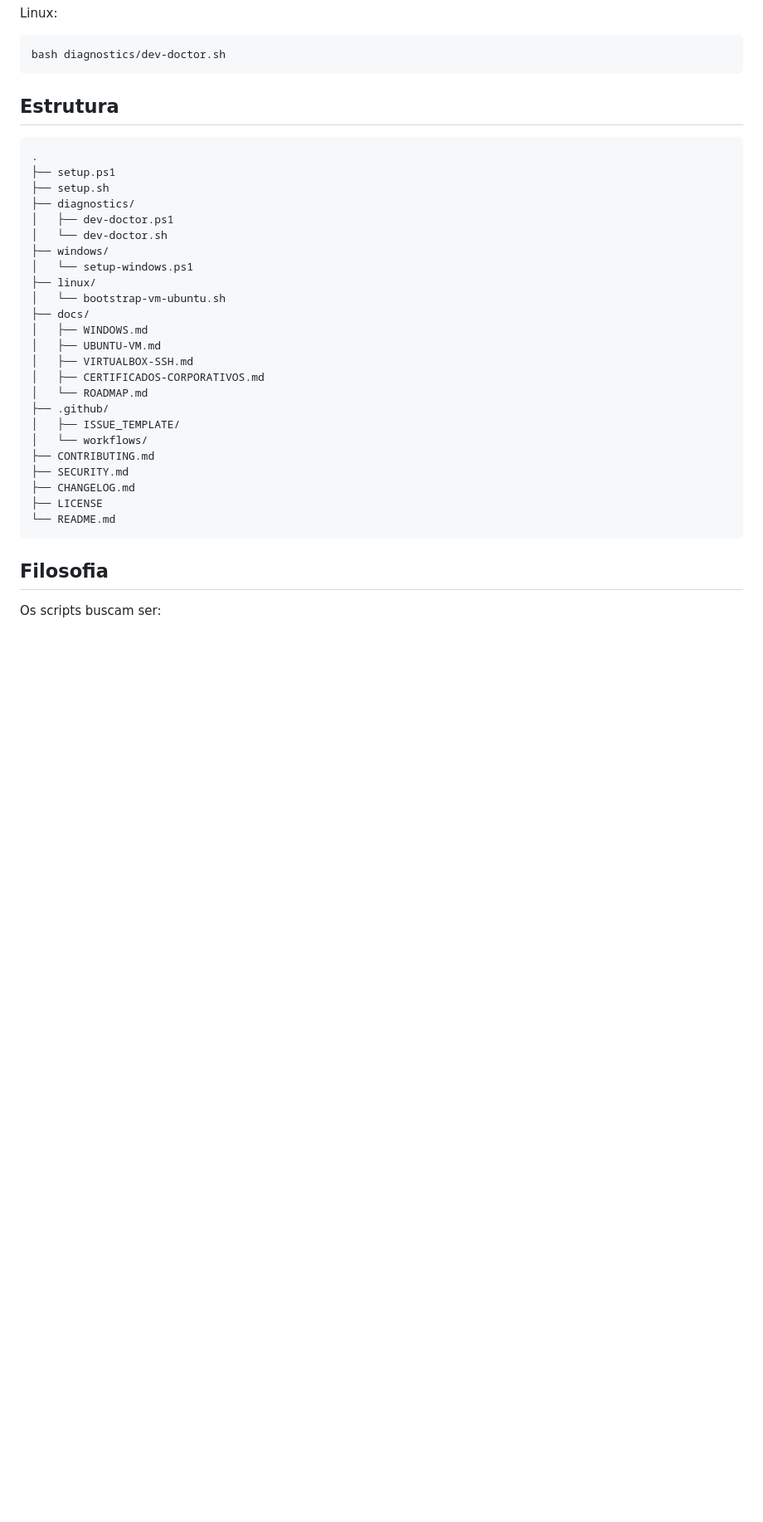
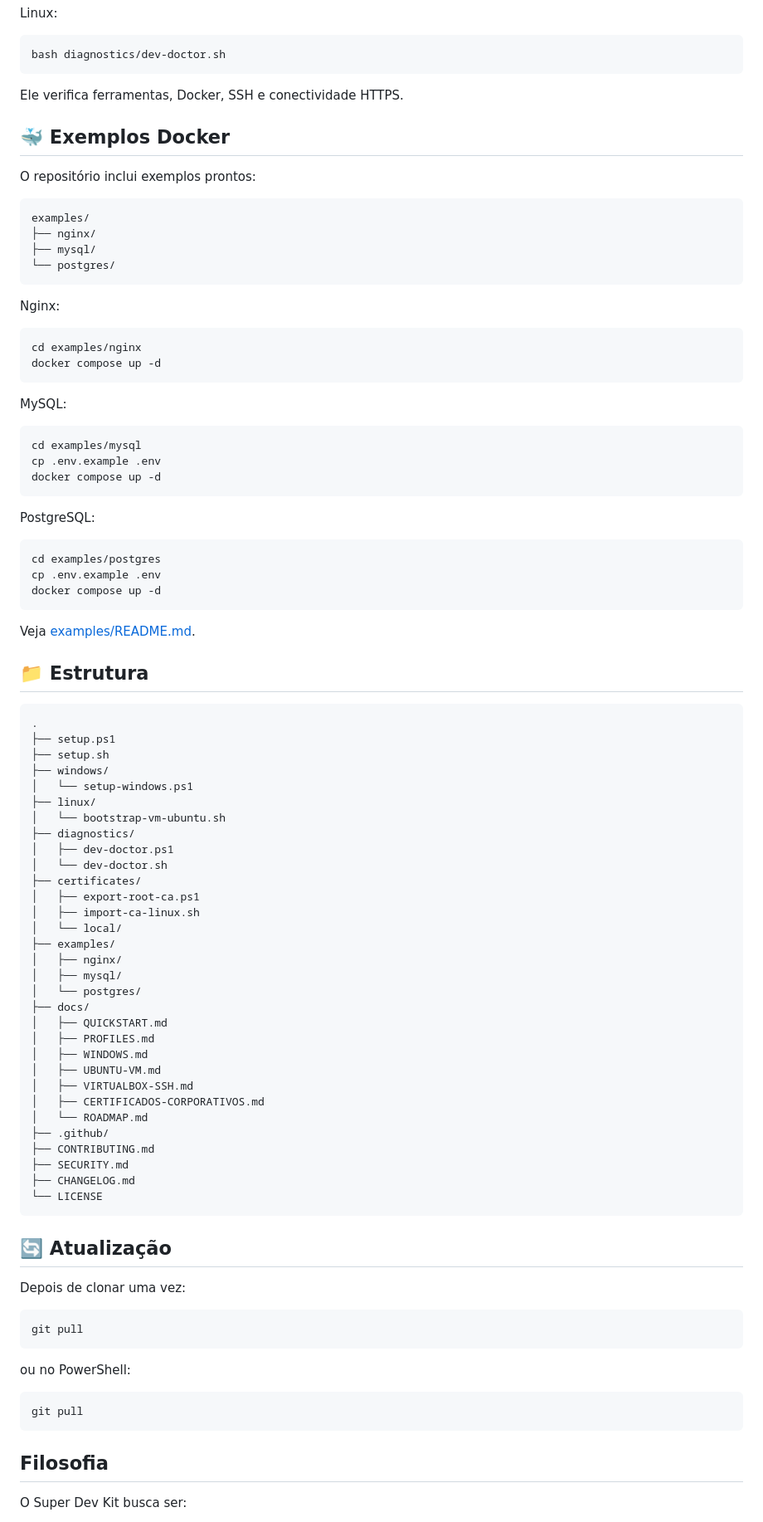
Before and after one commit to Ricar66/dev-environment-bootstrap, a Markdown page: README.md, the part around one of its changes. Shown at 83% size. Drawn GitHub-style; blank space fills up the shorter version.

````diff
--- a/README.md
+++ b/README.md
@@ -117,36 +189,95 @@ Linux:
 bash diagnostics/dev-doctor.sh
 ```
 
-## Estrutura
+Ele verifica ferramentas, Docker, SSH e conectividade HTTPS.
+
+## 🐳 Exemplos Docker
+
+O repositório inclui exemplos prontos:
+
+```text
+examples/
+├── nginx/
+├── mysql/
+└── postgres/
+```
+
+Nginx:
+
+```bash
+cd examples/nginx
+docker compose up -d
+```
+
+MySQL:
+
+```bash
+cd examples/mysql
+cp .env.example .env
+docker compose up -d
+```
+
+PostgreSQL:
+
+```bash
+cd examples/postgres
+cp .env.example .env
+docker compose up -d
+```
+
+Veja [examples/README.md](examples/README.md).
+
+## 📁 Estrutura
 
 ```text
 .
 ├── setup.ps1
 ├── setup.sh
-├── diagnostics/
-│   ├── dev-doctor.ps1
-│   └── dev-doctor.sh
 ├── windows/
 │   └── setup-windows.ps1
 ├── linux/
 │   └── bootstrap-vm-ubuntu.sh
+├── diagnostics/
+│   ├── dev-doctor.ps1
+│   └── dev-doctor.sh
+├── certificates/
+│   ├── export-root-ca.ps1
+│   ├── import-ca-linux.sh
+│   └── local/
+├── examples/
+│   ├── nginx/
+│   ├── mysql/
+│   └── postgres/
 ├── docs/
+│   ├── QUICKSTART.md
+│   ├── PROFILES.md
 │   ├── WINDOWS.md
 │   ├── UBUNTU-VM.md
 │   ├── VIRTUALBOX-SSH.md
 │   ├── CERTIFICADOS-CORPORATIVOS.md
 │   └── ROADMAP.md
 ├── .github/
-│   ├── ISSUE_TEMPLATE/
-│   └── workflows/
 ├── CONTRIBUTING.md
 ├── SECURITY.md
 ├── CHANGELOG.md
-├── LICENSE
-└── README.md
+└── LICENSE
+```
+
+## 🔄 Atualização
+
+Depois de clonar uma vez:
+
+```bash
+git pull
+```
+
+ou no PowerShell:
+
+```powershell
+git pull
 ```
 
 ## Filosofia
 
-Os scripts buscam ser:
+O Super Dev Kit busca ser:
 
````
Also changed, not shown: other parts of README.md (+136 -79 lines).
